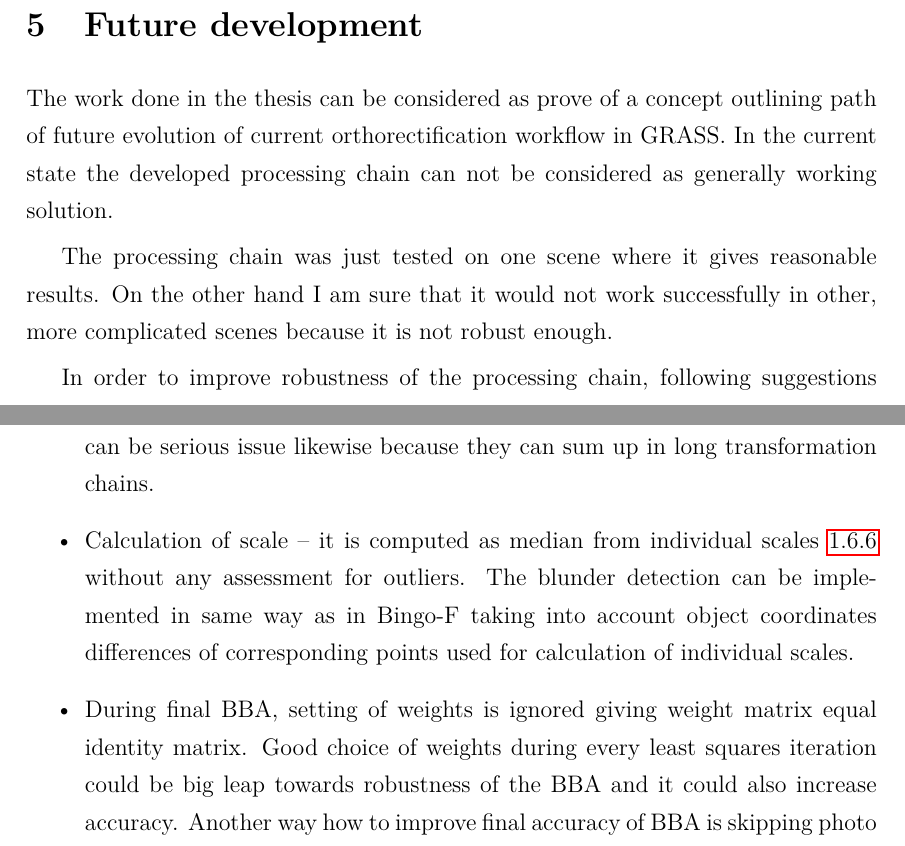
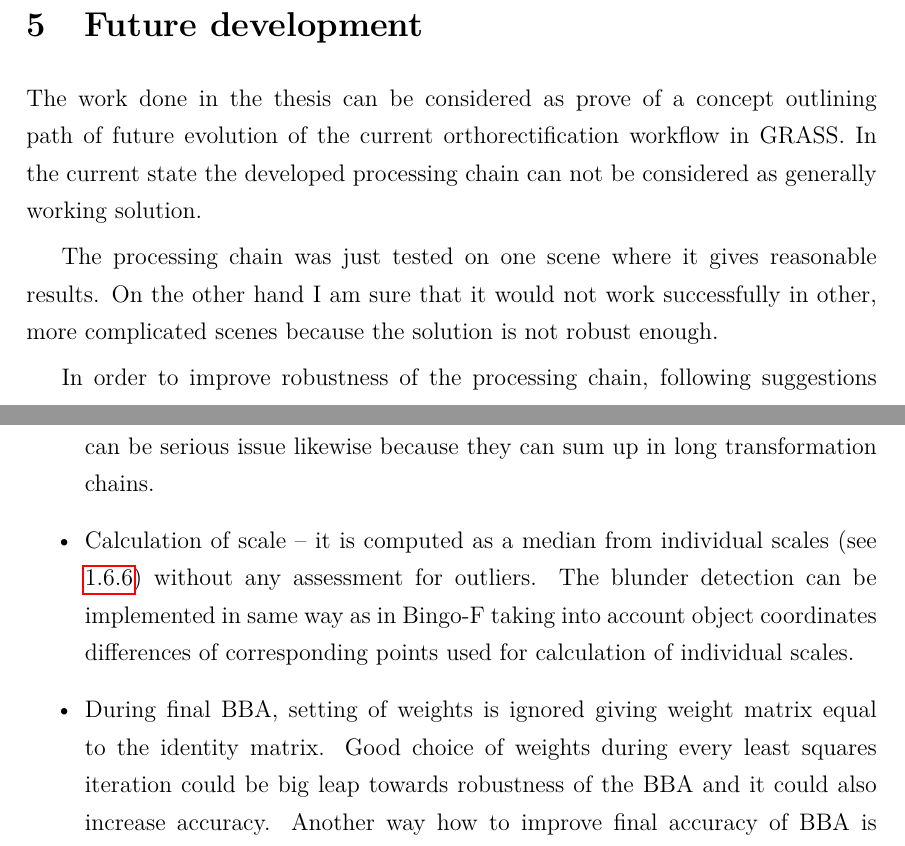
Before and after one commit to ctu-geoforall-lab-projects/dp-turek-2014, a LaTeX paper (text/DP.tex): two parts of pages 77 and 78 of 97, joined at a grey line, cut so that both start at the same text. Compiled offline with pdfLaTeX.

Commit message:
5 corrections

```diff
--- a/text/DP.tex
+++ b/text/DP.tex
@@ -3074,7 +3074,7 @@ For instance, average difference in photo position increases from 4.8 cm to 8.4
 \section{Future development}
 
 The work done in the thesis can be considered as prove of a concept
-outlining path of future evolution of current orthorectification workflow in GRASS.
+outlining path of future evolution of the current orthorectification workflow in GRASS.
 In the current state the developed
 processing chain can not be considered as generally working solution.
 
@@ -3083,7 +3083,7 @@ processing chain can not be considered as generally working solution.
 The processing chain was just tested
  on one scene where it gives reasonable results. On the other hand
 I am sure that it would not work successfully in other, more complicated scenes because
-it is not robust enough.
+the solution is not robust enough.
 
 In order to improve robustness of the processing chain, following suggestions should be considered:
 \begin{itemize}
@@ -3102,13 +3102,13 @@ reduced by performing  temporary BBA which can reduce the inaccuracies. Also an
 be chosen only by number of tie points but also taking into account quality of relative orientation.
 Small errors can be serious issue likewise because they can
 sum up in long transformation chains.
-\item Calculation of scale -- it is computed as median from individual scales \ref{sec:ess_chain}
+\item Calculation of scale -- it is computed as a median from individual scales (see \ref{sec:ess_chain})
 without any assessment for outliers. The blunder detection can be implemented in same way
 as in Bingo-F taking into account object coordinates differences of corresponding points used
 for calculation of individual scales.
 %%% ML: opet v textu nekolikrat "there exists"
 %%% ST: opraveno
-\item During final BBA, setting of weights is ignored giving weight matrix equal identity matrix.
+\item During final BBA, setting of weights is ignored giving weight matrix equal to the identity matrix.
 Good choice of weights during every least squares iteration
 could be big leap towards robustness of the BBA and it could also increase accuracy.
 Another way how to improve final accuracy of BBA is skipping photo points with
```
Also changed, not shown: text/DP.tex (19 more changed lines).
